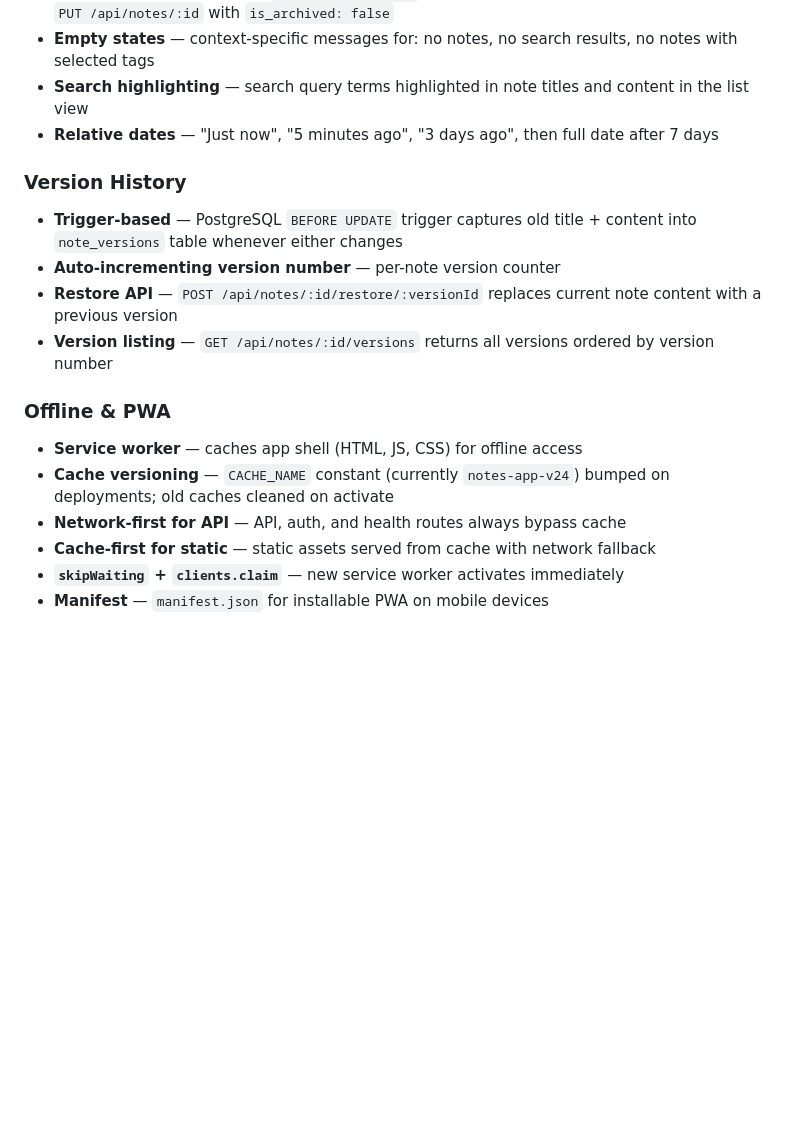
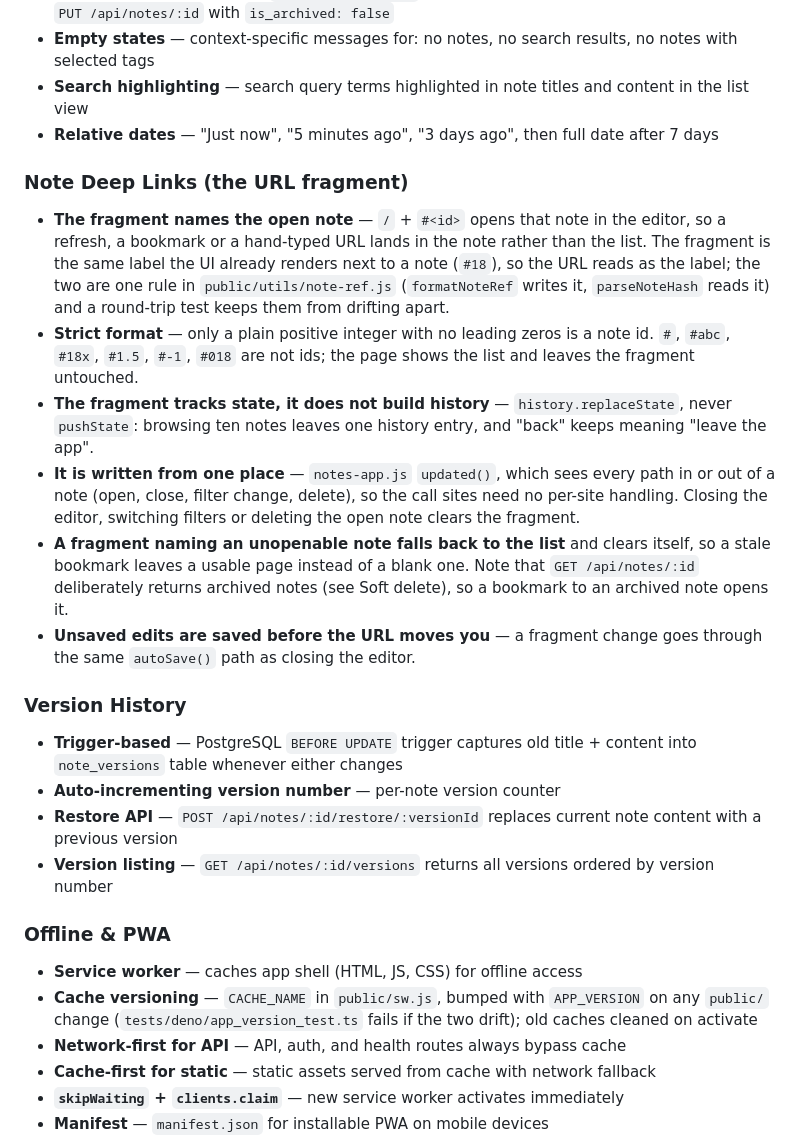
Before and after one commit to HarryPehkonen/Notes, a Markdown page: REQUIREMENTS.md, the part around the change. Drawn GitHub-style; blank space fills up the shorter version.

Commit message:
docs: the URL fragment deep link, in REQUIREMENTS.md
Records the behaviour shipped in fb7f88d under Implemented Features, where
the rest of the app's behaviour is documented. That commit's message pointed
at "the note on #92" - #92 is the C++ exceptions cheat-sheet, not this; the
record belongs here, in the repo.

Also drops a stale literal from the cache-versioning line (it named
notes-app-v24 while sw.js shipped v40), because a doc that repeats a value
the code owns is wrong more often than it is right. The invariant that keeps
APP_VERSION and CACHE_NAME equal is enforced by app_version_test.ts.

```diff
--- a/REQUIREMENTS.md
+++ b/REQUIREMENTS.md
@@ -99,6 +99,15 @@ For developer setup, deployment instructions, and operational details see [READM
 - **Search highlighting** — search query terms highlighted in note titles and content in the list view
 - **Relative dates** — "Just now", "5 minutes ago", "3 days ago", then full date after 7 days
 
+### Note Deep Links (the URL fragment)
+
+- **The fragment names the open note** — `/` + `#<id>` opens that note in the editor, so a refresh, a bookmark or a hand-typed URL lands in the note rather than the list. The fragment is the same label the UI already renders next to a note (`#18`), so the URL reads as the label; the two are one rule in `public/utils/note-ref.js` (`formatNoteRef` writes it, `parseNoteHash` reads it) and a round-trip test keeps them from drifting apart.
+- **Strict format** — only a plain positive integer with no leading zeros is a note id. `#`, `#abc`, `#18x`, `#1.5`, `#-1`, `#018` are not ids; the page shows the list and leaves the fragment untouched.
+- **The fragment tracks state, it does not build history** — `history.replaceState`, never `pushState`: browsing ten notes leaves one history entry, and "back" keeps meaning "leave the app".
+- **It is written from one place** — `notes-app.js` `updated()`, which sees every path in or out of a note (open, close, filter change, delete), so the call sites need no per-site handling. Closing the editor, switching filters or deleting the open note clears the fragment.
+- **A fragment naming an unopenable note falls back to the list** and clears itself, so a stale bookmark leaves a usable page instead of a blank one. Note that `GET /api/notes/:id` deliberately returns archived notes (see Soft delete), so a bookmark to an archived note opens it.
+- **Unsaved edits are saved before the URL moves you** — a fragment change goes through the same `autoSave()` path as closing the editor.
+
 ### Version History
 
 - **Trigger-based** — PostgreSQL `BEFORE UPDATE` trigger captures old title + content into `note_versions` table whenever either changes
@@ -109,7 +118,7 @@ For developer setup, deployment instructions, and operational details see [READM
 ### Offline & PWA
 
 - **Service worker** — caches app shell (HTML, JS, CSS) for offline access
-- **Cache versioning** — `CACHE_NAME` constant (currently `notes-app-v24`) bumped on deployments; old caches cleaned on activate
+- **Cache versioning** — `CACHE_NAME` in `public/sw.js`, bumped with `APP_VERSION` on any `public/` change (`tests/deno/app_version_test.ts` fails if the two drift); old caches cleaned on activate
 - **Network-first for API** — API, auth, and health routes always bypass cache
 - **Cache-first for static** — static assets served from cache with network fallback
 - **`skipWaiting` + `clients.claim`** — new service worker activates immediately
```
